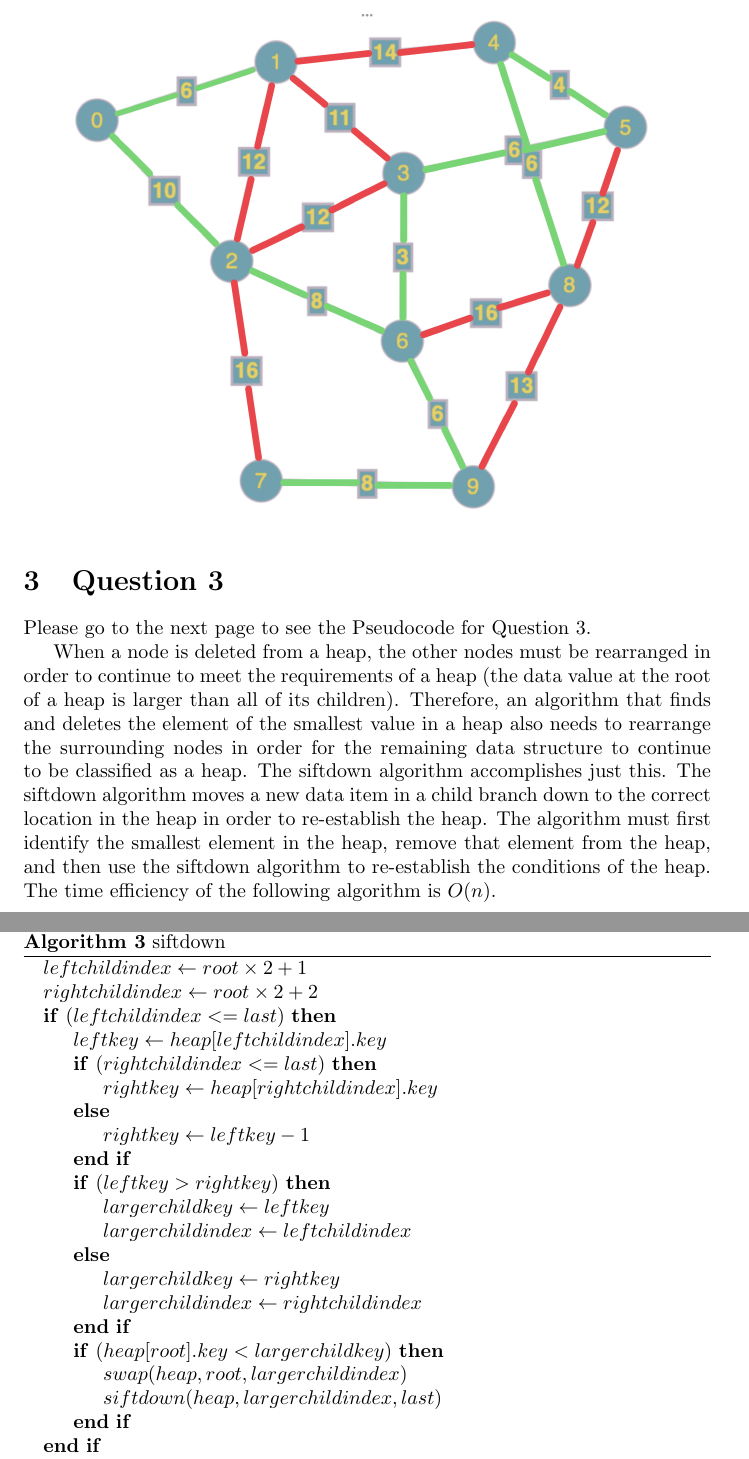
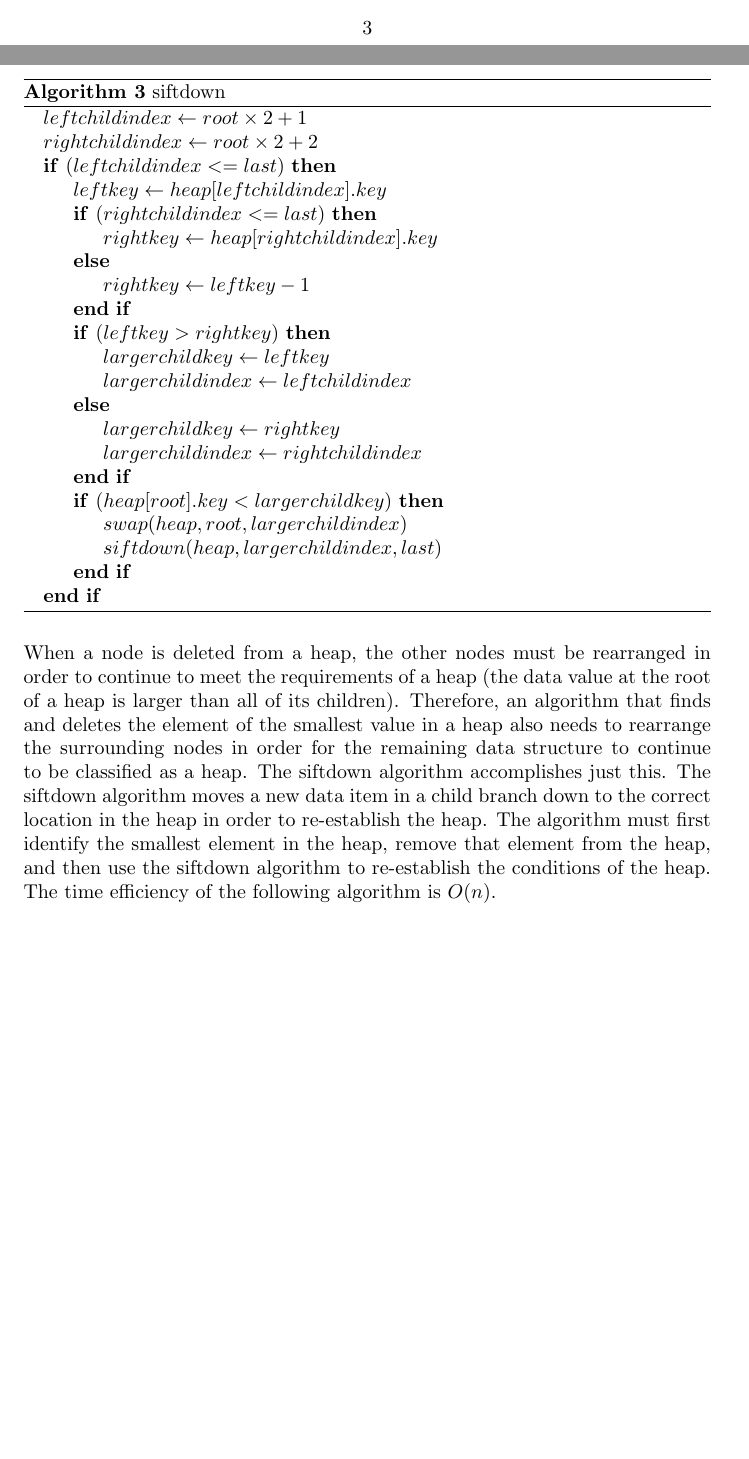
Before and after one commit to MiaWeber25/CS3_Assignment3, a LaTeX document (Kamplain-Weber-12_Ass3.tex): two parts of pages 3 and 5 of 5, joined at a grey line, cut at the place of the change, the shorter picture padded with empty space. Compiled offline with pdfLaTeX.

Commit message:
al;sdjkfa;lsdf

```diff
--- a/Kamplain-Weber-12_Ass3.tex
+++ b/Kamplain-Weber-12_Ass3.tex
@@ -80,10 +80,6 @@ Edge & Weight & Total Cost \\ [0.5ex]
 
 \section{Question 3}
 
-Please go to the next page to see the Pseudocode for Question 3.
-
-When a node is deleted from a heap, the other nodes must be rearranged in order to continue to meet the requirements of a heap (the data value at the root of a heap is larger than all of its children). Therefore, an algorithm that finds and deletes the element of the smallest value in a heap also needs to rearrange the surrounding nodes in order for the remaining data structure to continue to be classified as a heap. The siftdown algorithm accomplishes just this. The siftdown algorithm moves a new data item in a child branch down to the correct location in the heap in order to re-establish the heap. The algorithm must first identify the smallest element in the heap, remove that element from the heap, and then use the siftdown algorithm to re-establish the conditions of the heap. The time efficiency of the following algorithm is $O(n)$.
-
 \begin{algorithm}[H]
 \caption{deleteNode}\label{alg:cap}
 \begin{algorithmic}
@@ -156,6 +152,8 @@ When a node is deleted from a heap, the other nodes must be rearranged in order
 \end{algorithmic}
 \end{algorithm}
 
+When a node is deleted from a heap, the other nodes must be rearranged in order to continue to meet the requirements of a heap (the data value at the root of a heap is larger than all of its children). Therefore, an algorithm that finds and deletes the element of the smallest value in a heap also needs to rearrange the surrounding nodes in order for the remaining data structure to continue to be classified as a heap. The siftdown algorithm accomplishes just this. The siftdown algorithm moves a new data item in a child branch down to the correct location in the heap in order to re-establish the heap. The algorithm must first identify the smallest element in the heap, remove that element from the heap, and then use the siftdown algorithm to re-establish the conditions of the heap. The time efficiency of the following algorithm is $O(n)$.
+
 \paragraph{\linebreak I declare that all material in this assessment task is my work except where there is clear acknowledgment or reference to the work of others. I further declare that I have complied and agreed to the CMU Academic Integrity Policy at the University website.
 \linebreak  http://www.coloradomesa.edu/student-services/documents
 \linebreak \linebreak Author’s Name: Mia Weber UID: 700510845 Date: 10/30/2022
```
Also changed, not shown: Kamplain-Weber-12_Ass3.pdf, 3 other files.
